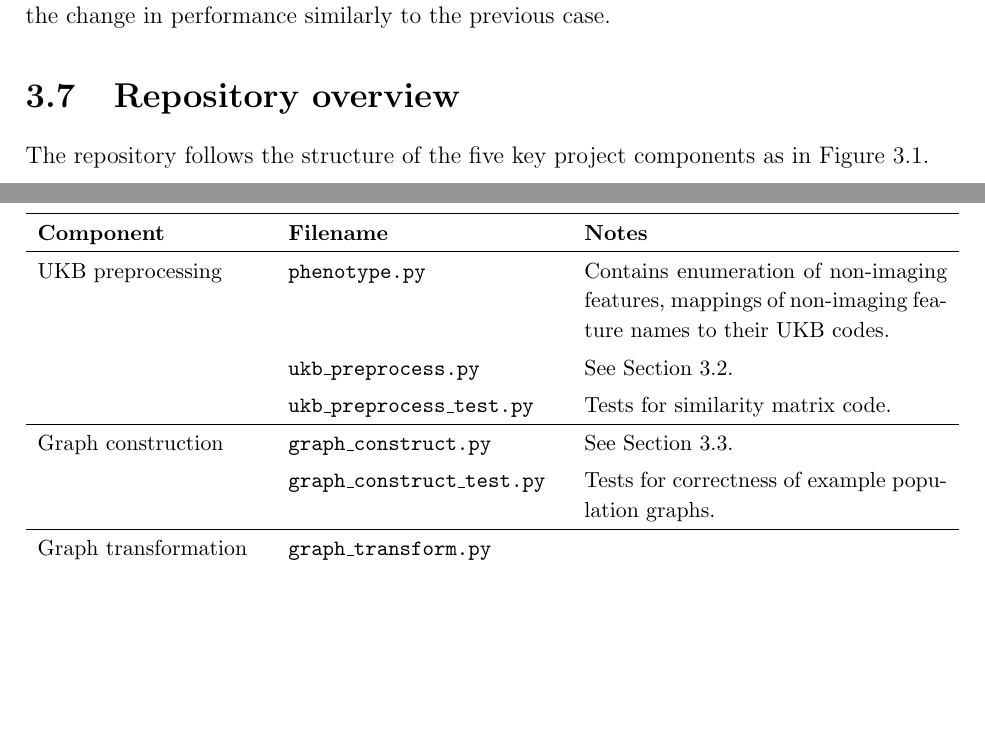
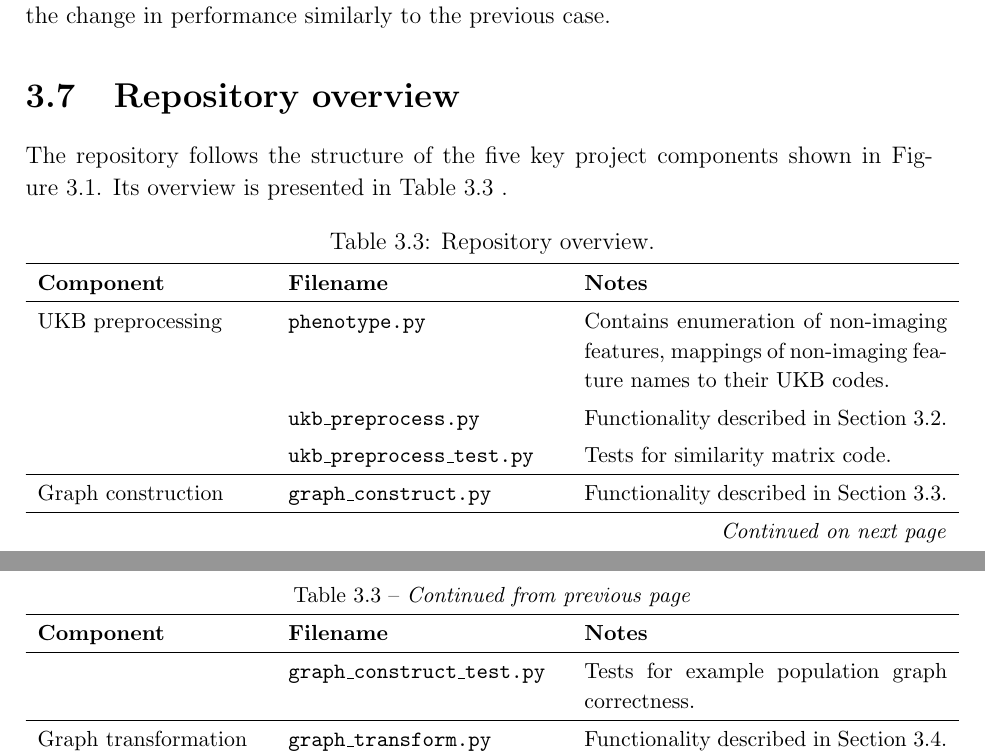
Before and after one commit to kamilest/cst-ii-dissertation, a LaTeX thesis (dissertation/dissertation.tex, which reads dissertation/chapters/implementation.tex): two parts of pages 29 and 30 of 37, joined at a grey line, cut so that both start at the same text, the shorter picture padded with empty space. Compiled offline with pdfLaTeX.

Commit message:
Repository overview.

```diff
--- a/dissertation/chapters/implementation.tex
+++ b/dissertation/chapters/implementation.tex
@@ -298,7 +301,7 @@ The main advantage of using the population graph of all subjects (rather than tr
 \section{Repository overview}
 % The repository overview should be around one page in length and should describe the high-level structure of the source code found in your source code Repository; ... could be implemented as a table with folders/file names and the functionality implemented in those files
 
-The repository follows the structure of the five key project components as in Figure~\ref{pipeline-overview}.
+The repository follows the structure of the five key project components shown in Figure~\ref{pipeline-overview}. Its overview is presented in Table~\ref{table:repository-overview} .
 
 % \begin{table}[]
 %     \caption{Summary of the non-imaging features used in this project.}\label{table:phenotype-features}
@@ -311,19 +314,36 @@ The repository follows the structure of the five key project components as in Fi
 %     \end{tabular}
 % \end{table}
 
-\begin{table}[]
+
+\begin{center}
     \small
-    \begin{tabular}{p{0.25\textwidth}p{0.3\textwidth}p{0.4\textwidth}}
+    \begin{longtable}[]{p{0.25\textwidth}p{0.3\textwidth}p{0.4\textwidth}}
+        \caption{Repository overview.}\label{table:repository-overview}\\
+        \hline \textbf{Component} & \textbf{Filename} & \textbf{Notes} \\
         \hline
-    \textbf{Component} & \textbf{Filename} & \textbf{Notes} \\  \hline
+        \endfirsthead
+        \multicolumn{3}{c}%
+        {\tablename\ \thetable\ -- \textit{Continued from previous page}} \\
+        \hline
+        \textbf{Component} & \textbf{Filename} & \textbf{Notes} \\
+        \hline
+        \endhead
+        \hline \multicolumn{3}{r}{\textit{Continued on next page}} \\
+        \endfoot
+        \hline
+        \endlastfoot
+% \begin{table}[]
+%     \small
+%     \begin{tabular}{p{0.25\textwidth}p{0.3\textwidth}p{0.4\textwidth}}
+%         \hline
+%     \textbf{Component} & \textbf{Filename} & \textbf{Notes} \\  \hline
     UKB preprocessing
             & \texttt{phenotype.py} & Contains enumeration of non-imaging features, mappings of non-imaging feature names to their UKB codes. \\
-            & \texttt{ukb\_preprocess.py} & See Section~\ref{section:ukb-preprocessing}. \\
+            & \texttt{ukb\_preprocess.py} & Functionality described in Section~\ref{section:ukb-preprocessing}. \\
             & \texttt{ukb\_preprocess\_test.py} &  Tests for similarity matrix code. \\ \hline
     Graph construction
-            & \texttt{graph\_construct.py} &See Section~\ref{section:graph-construction}.\\
-            & \texttt{graph\_construct\_test.py} & Tests for correctness of example population graphs. \\ \hline
+            & \texttt{graph\_construct.py} &Functionality described in Section~\ref{section:graph-construction}.\\
+            & \texttt{graph\_construct\_test.py} & Tests for example population graph correctness. \\ \hline
     Graph transformation
-            & \texttt{graph\_transform.py} & \\
+            & \texttt{graph\_transform.py} & Functionality described in Section~\ref{section:graph-transformation}.\\ \hline
             % & \texttt{ukb\_preprocess\_test.py} &  \\
-    \multirow{2}{*}{GNN architectures}
@@ -335,2 +350 @@ The repository follows the structure of the five key project components as in Fi
-    \end{tabular}
-    \end{table}
+    GNN architectures
@@ -336,0 +360,2 @@ The repository follows the structure of the five key project components as in Fi
+\end{longtable}
+\end{center}
```
Also changed, not shown: dissertation/chapters/implementation.tex (17 more changed lines).
